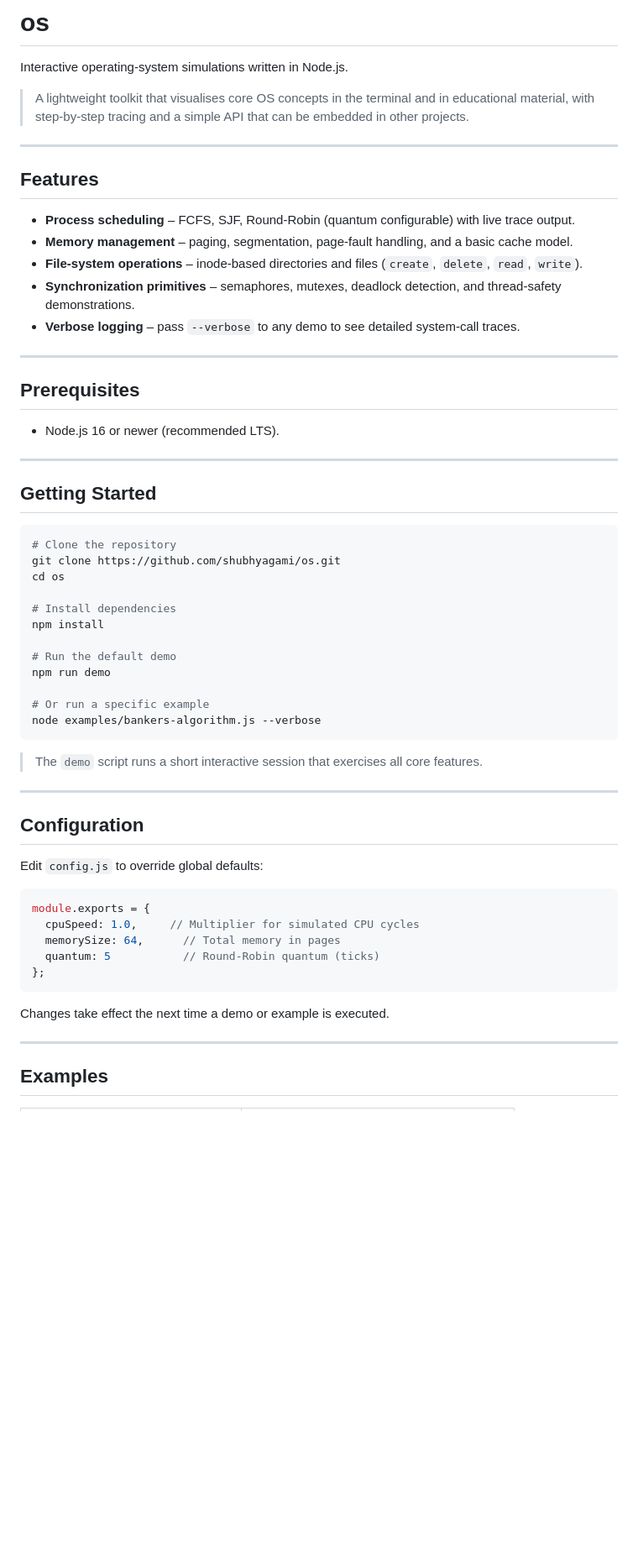
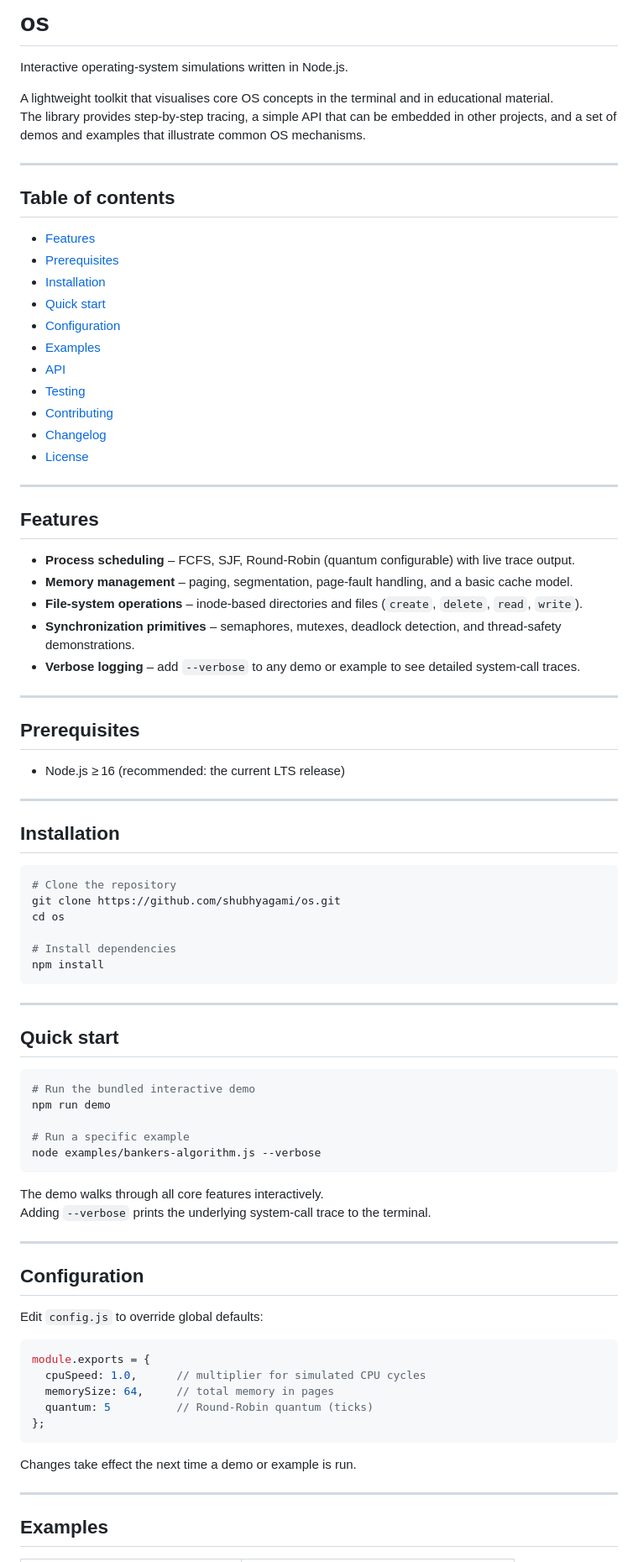
Before and after one commit to shubhyagami/os, a Markdown page: README.md, the part around one of its changes. Shown at 84% size. Rendered like a GitHub page; blank space fills up the shorter version.

Commit message:
readme: add a few usage details

````diff
--- a/README.md
+++ b/README.md
@@ -2,7 +2,24 @@
 
 Interactive operating‑system simulations written in Node.js.
 
-> A lightweight toolkit that visualises core OS concepts in the terminal and in educational material, with step‑by‑step tracing and a simple API that can be embedded in other projects.
+A lightweight toolkit that visualises core OS concepts in the terminal and in educational material.
+The library provides step‑by‑step tracing, a simple API that can be embedded in other projects, and a set of demos and examples that illustrate common OS mechanisms.
+
+---
+
+## Table of contents
+
+- [Features](#features)
+- [Prerequisites](#prerequisites)
+- [Installation](#installation)
+- [Quick start](#quick-start)
+- [Configuration](#configuration)
+- [Examples](#examples)
+- [API](#api)
+- [Testing](#testing)
+- [Contributing](#contributing)
+- [Changelog](#changelog)
+- [License](#license)
 
 ---
 
@@ -12,17 +29,17 @@ Interactive operating‑system simulations written in Node.js.
 - **Memory management** – paging, segmentation, page‑fault handling, and a basic cache model.
 - **File‑system operations** – inode‑based directories and files (`create`, `delete`, `read`, `write`).
 - **Synchronization primitives** – semaphores, mutexes, deadlock detection, and thread‑safety demonstrations.
-- **Verbose logging** – pass `--verbose` to any demo to see detailed system‑call traces.
+- **Verbose logging** – add `--verbose` to any demo or example to see detailed system‑call traces.
 
 ---
 
 ## Prerequisites
 
-- Node.js 16 or newer (recommended LTS).
+- Node.js ≥ 16 (recommended: the current LTS release)
 
 ---
 
-## Getting Started
+## Installation
 
 ```bash
 # Clone the repository
@@ -31,15 +48,22 @@ cd os
 
 # Install dependencies
 npm install
+```
 
-# Run the default demo
+---
+
+## Quick start
+
+```bash
+# Run the bundled interactive demo
 npm run demo
 
-# Or run a specific example
+# Run a specific example
 node examples/bankers-algorithm.js --verbose
 ```
 
-> The `demo` script runs a short interactive session that exercises all core features.
+The demo walks through all core features interactively.
+Adding `--verbose` prints the underlying system‑call trace to the terminal.
 
 ---
 
@@ -49,13 +73,13 @@ Edit `config.js` to override global defaults:
 
 ```js
 module.exports = {
-  cpuSpeed: 1.0,     // Multiplier for simulated CPU cycles
-  memorySize: 64,      // Total memory in pages
-  quantum: 5           // Round‑Robin quantum (ticks)
+  cpuSpeed: 1.0,      // multiplier for simulated CPU cycles
+  memorySize: 64,     // total memory in pages
+  quantum: 5          // Round‑Robin quantum (ticks)
 };
 ```
 
-Changes take effect the next time a demo or example is executed.
+Changes take effect the next time a demo or example is run.
 
 ---
 
````
Also changed, not shown: other parts of README.md (+35 -8 lines).
